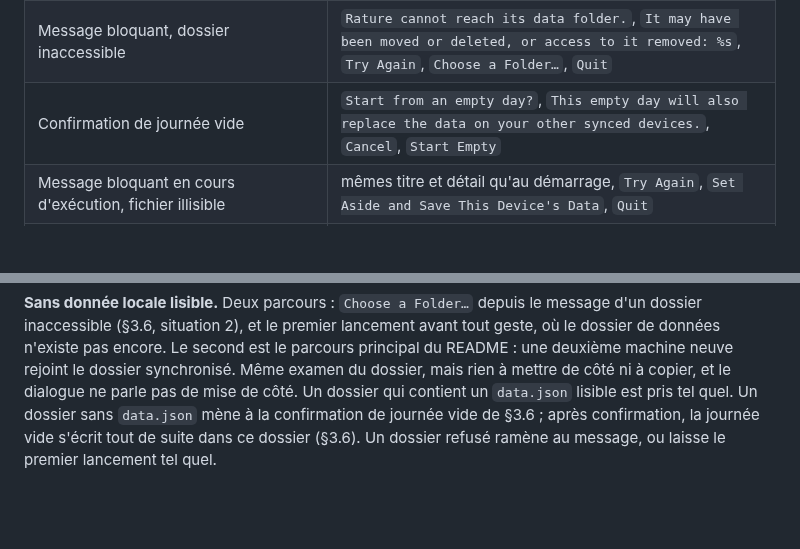
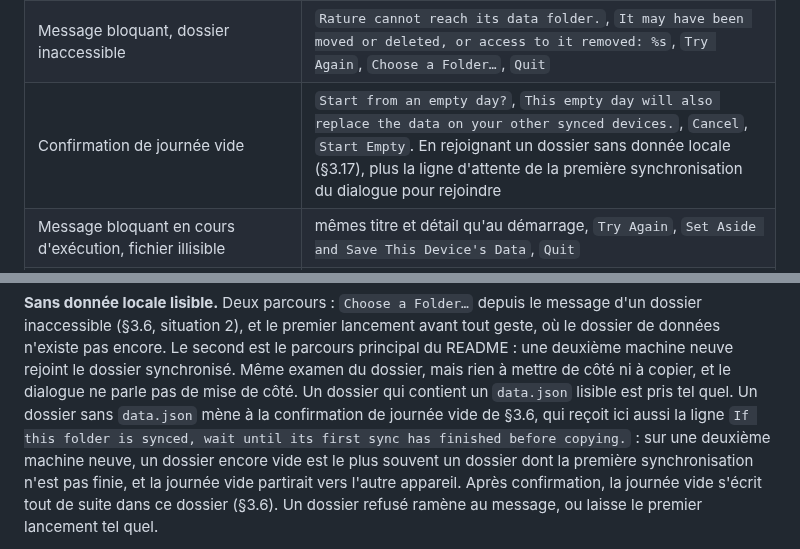
Before and after one commit to VertOurs/Rature, a Markdown page: docs/internal/SPECIFICATION.md, 2 parts joined by grey strips. GitHub-like rendering; blank space fills up the shorter version.

Commit message:
docs(spec): ask to wait for the first sync before an empty day
Joining a folder without data.json with no local data leads to the
empty-day confirmation. On a second computer, such a folder has most
often not finished its first sync, and the empty day would go to the
other device. The confirmation now carries the same line as the copy
dialog.

Co-Authored-By: Claude Opus 5.5 <noreply@anthropic.com>

```diff
--- a/docs/internal/SPECIFICATION.md
+++ b/docs/internal/SPECIFICATION.md
@@ -1325,7 +1325,7 @@ visible absente de cette liste est une chaîne à ajouter ici d'abord.
 | Message bloquant, fichier illisible | `The data file cannot be read.`, `It may still be syncing, or it may be damaged: %s`, `Try Again`, `Set Aside and Start Empty`, `Quit` |
 | Message bloquant, fichier disparu | `The data file is missing.`, `No data file was found in this folder: %s`, `Try Again`, `Start Empty`, `Quit` |
 | Message bloquant, dossier inaccessible | `Rature cannot reach its data folder.`, `It may have been moved or deleted, or access to it removed: %s`, `Try Again`, `Choose a Folder…`, `Quit` |
-| Confirmation de journée vide | `Start from an empty day?`, `This empty day will also replace the data on your other synced devices.`, `Cancel`, `Start Empty` |
+| Confirmation de journée vide | `Start from an empty day?`, `This empty day will also replace the data on your other synced devices.`, `Cancel`, `Start Empty`. En rejoignant un dossier sans donnée locale (§3.17), plus la ligne d'attente de la première synchronisation du dialogue pour rejoindre |
 | Message bloquant en cours d'exécution, fichier illisible | mêmes titre et détail qu'au démarrage, `Try Again`, `Set Aside and Save This Device's Data`, `Quit` |
 | Message bloquant en cours d'exécution, fichier disparu | mêmes titre et détail qu'au démarrage, `Try Again`, `Save This Device's Data`, `Quit` |
 | Confirmation d'écriture des données de l'appareil | `Save this device's data?`, `It will also replace the data on your other synced devices. Recent changes made on them may be lost.`, `Cancel`, `Save This Device's Data` |
@@ -1824,7 +1824,11 @@ Le second est le parcours principal du README : une deuxième machine neuve
 rejoint le dossier synchronisé. Même examen du dossier, mais rien à mettre
 de côté ni à copier, et le dialogue ne parle pas de mise de côté. Un
 dossier qui contient un `data.json` lisible est pris tel quel. Un dossier
-sans `data.json` mène à la confirmation de journée vide de §3.6 ; après
+sans `data.json` mène à la confirmation de journée vide de §3.6, qui reçoit
+ici aussi la ligne `If this folder is synced, wait until its first sync has
+finished before copying.` : sur une deuxième machine neuve, un dossier
+encore vide est le plus souvent un dossier dont la première synchronisation
+n'est pas finie, et la journée vide partirait vers l'autre appareil. Après
 confirmation, la journée vide s'écrit tout de suite dans ce dossier (§3.6).
 Un dossier refusé ramène au message, ou laisse le premier lancement tel
 quel.
```
